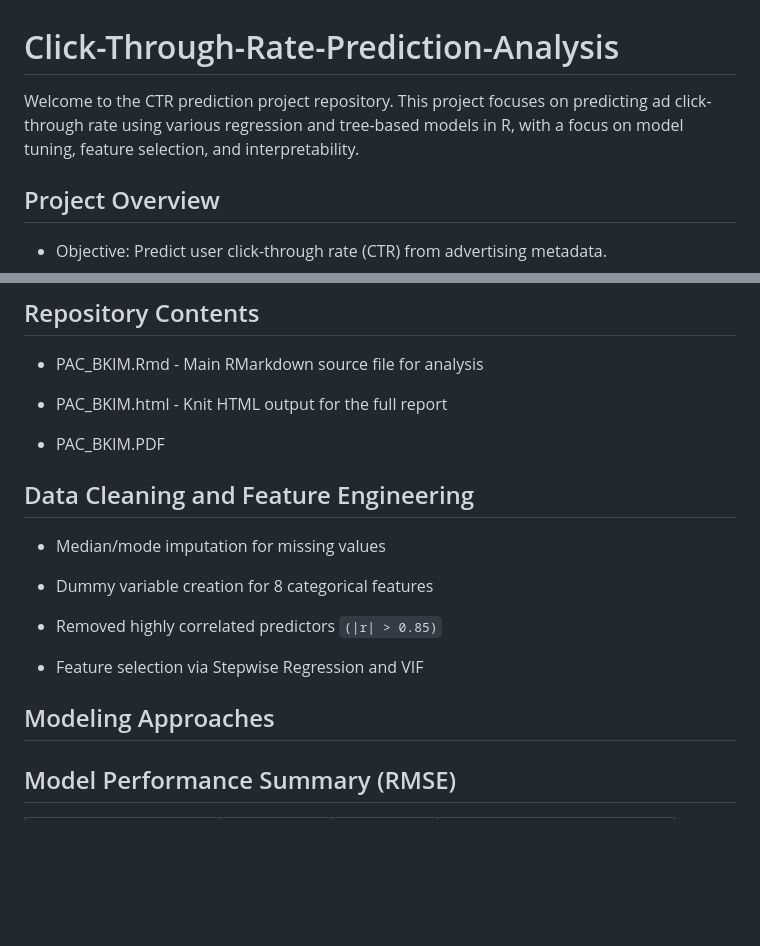
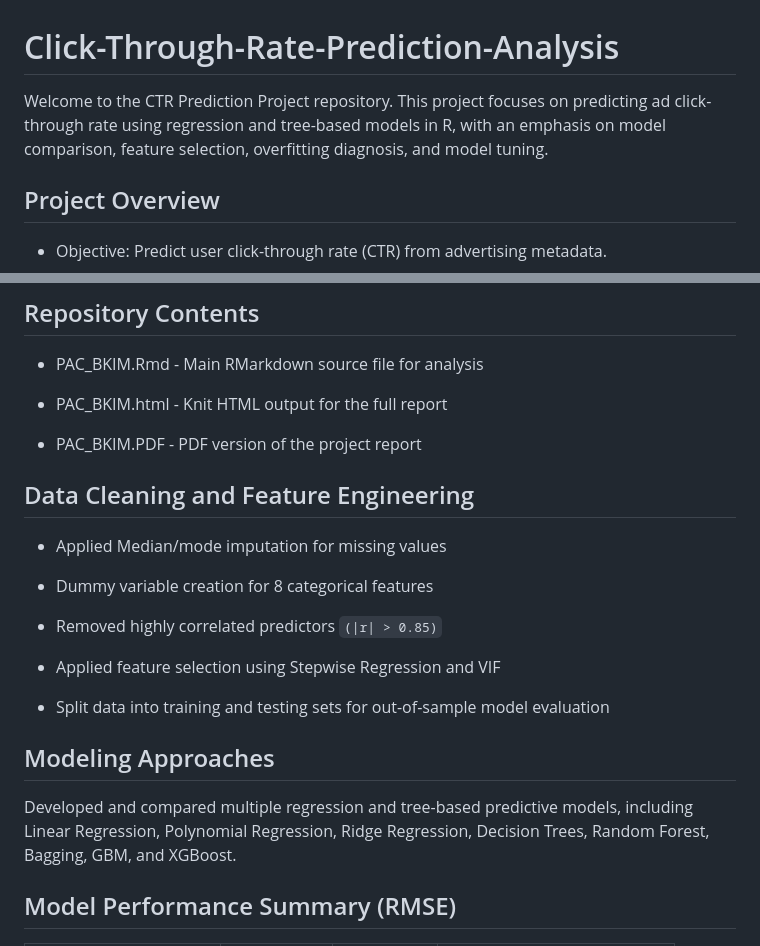
Before and after one commit to boa74/Click-Through-Rate-Prediction-Analysis, a Markdown page: README.md, 2 parts joined by grey strips. Rendered like a GitHub page; blank space fills up the shorter version.

```diff
--- a/README.md
+++ b/README.md
@@ -1,5 +1,5 @@
 # Click-Through-Rate-Prediction-Analysis
-Welcome to the CTR prediction project repository. This project focuses on predicting ad click-through rate using various regression and tree-based models in R, with a focus on model tuning, feature selection, and interpretability.
+Welcome to the CTR Prediction Project repository. This project focuses on predicting ad click-through rate using regression and tree-based models in R, with an emphasis on model comparison, feature selection, overfitting diagnosis, and model tuning.
 
 ## Project Overview
 
@@ -15,19 +15,22 @@ Welcome to the CTR prediction project repository. This project focuses on predic
 
 - PAC_BKIM.html - Knit HTML output for the full report
 
-- PAC_BKIM.PDF
+- PAC_BKIM.PDF - PDF version of the project report
 
 ## Data Cleaning and Feature Engineering
 
-- Median/mode imputation for missing values
+- Applied Median/mode imputation for missing values
 
 - Dummy variable creation for 8 categorical features
 
 - Removed highly correlated predictors `(|r| > 0.85)`
 
-- Feature selection via Stepwise Regression and VIF
+- Applied feature selection using Stepwise Regression and VIF
+
+- Split data into training and testing sets for out-of-sample model evaluation
 
 ## Modeling Approaches
+Developed and compared multiple regression and tree-based predictive models, including Linear Regression, Polynomial Regression, Ridge Regression, Decision Trees, Random Forest, Bagging, GBM, and XGBoost.
 
 ## Model Performance Summary (RMSE)
 
```
Also changed, not shown: other parts of README.md (+39 -17 lines).
